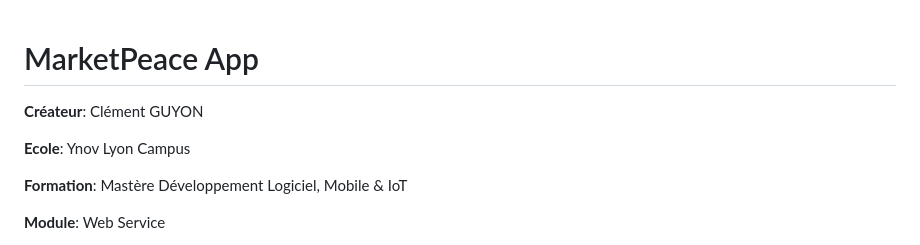
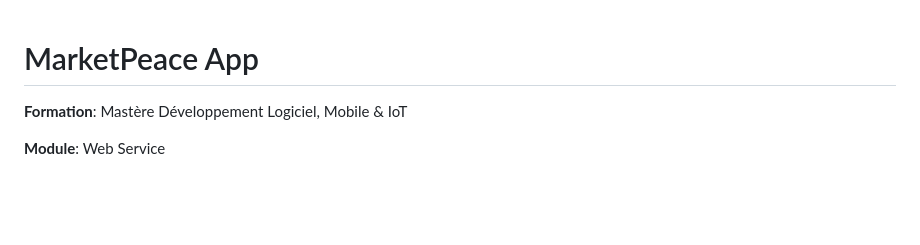
Before and after one commit to 9clg6/marketpeace_front, a Markdown page: README.md, the part around the change printed below. Rendered like a GitHub page; blank space fills up the shorter version.

```diff
--- a/README.md
+++ b/README.md
@@ -1,8 +1,4 @@
 # MarketPeace App
-
-**Créateur**: Clément GUYON
-
-**Ecole**: Ynov Lyon Campus
 
 **Formation**: Mastère Développement Logiciel, Mobile & IoT
 
```
Also changed, not shown: other parts of README.md (+1 -1 lines).
